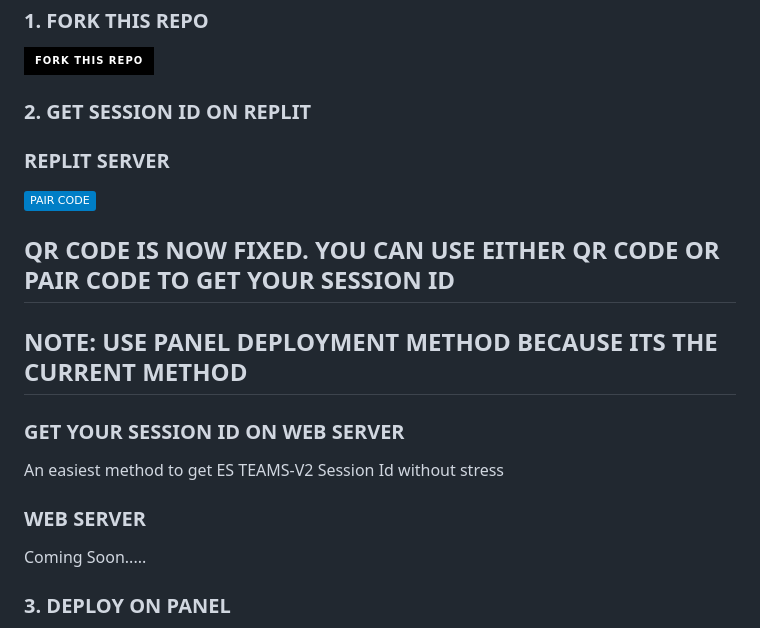
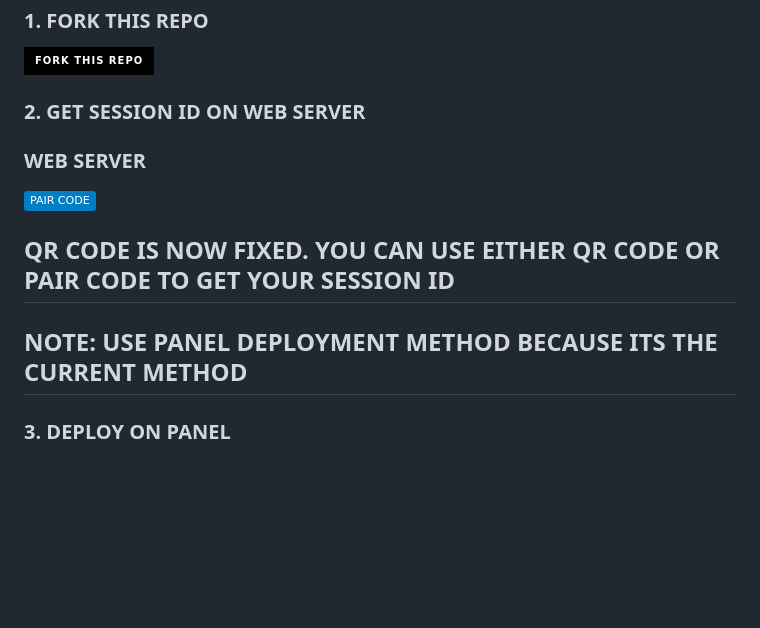
Before and after one commit to paskito002/ES_TEAMS-V2, a Markdown page: README.md, the part around one of its changes. Drawn GitHub-style; badges without logos; blank space fills up the shorter version.

```diff
--- a/README.md
+++ b/README.md
@@ -25,7 +25,7 @@
 
 <a href='https://github.com/paskito002/ES_TEAMS-V2/fork' target="_blank"><img alt='Fork repo' src='https://img.shields.io/badge/Fork This Repo-black?style=for-the-badge&logo=git&logoColor=white'/></a>
 
-### 2. GET SESSION ID ON REPLIT
+### 2. GET SESSION ID ON WEB SERVER
 
-### REPLIT SERVER
+### WEB SERVER
 
@@ -34,14 +34,6 @@
 ## QR CODE IS NOW FIXED. YOU CAN USE EITHER QR CODE OR PAIR CODE TO GET YOUR SESSION ID
 
 ## **NOTE: USE PANEL DEPLOYMENT METHOD BECAUSE ITS THE CURRENT METHOD**
-
-### GET YOUR SESSION ID ON WEB SERVER
-
-An easiest method to get ES TEAMS-V2 Session Id without stress
-
-### WEB SERVER
-
-Coming Soon.....
 
 ### 3. DEPLOY ON PANEL
 
```
Also changed, not shown: other parts of README.md (+1 -1 lines).
